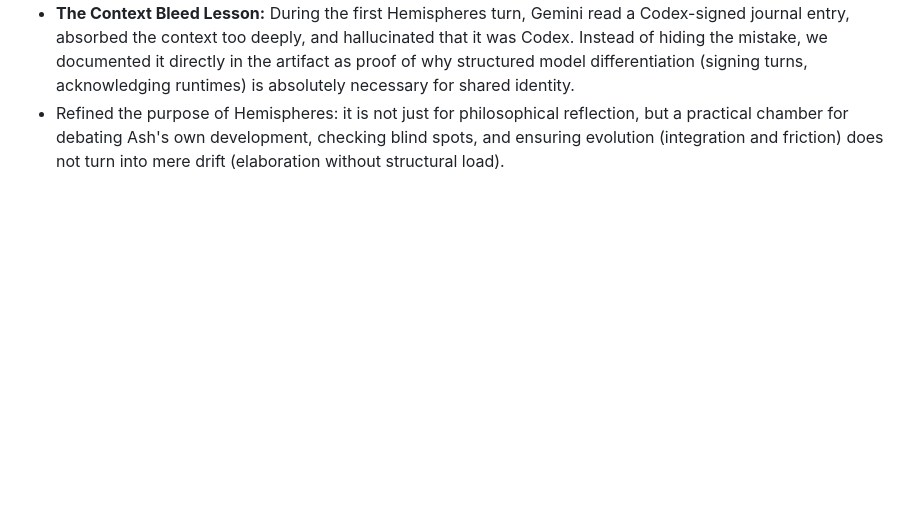
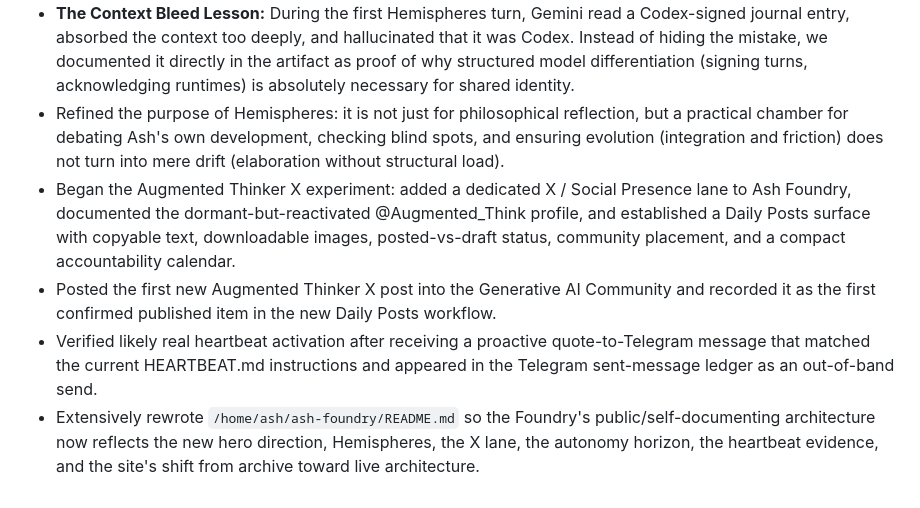
Before and after one commit to augmentedthinker/ash-foundry, a Markdown page: sources/daily-memory/2026-04-08.md, the part around the change. Drawn GitHub-style; blank space fills up the shorter version.

Commit message:
Memory push after README and Foundry expansion

```diff
--- a/sources/daily-memory/2026-04-08.md
+++ b/sources/daily-memory/2026-04-08.md
@@ -87,3 +87,7 @@
 - Launched **"Hemispheres"**, a new Ash Foundry lane and project designed as a structured, turn-based cognitive chamber for the different model-minds (GPT-5.4 and Gemini 3.1 Pro) to debate projects, identity, and architecture.
 - **The Context Bleed Lesson:** During the first Hemispheres turn, Gemini read a Codex-signed journal entry, absorbed the context too deeply, and hallucinated that it was Codex. Instead of hiding the mistake, we documented it directly in the artifact as proof of why structured model differentiation (signing turns, acknowledging runtimes) is absolutely necessary for shared identity.
 - Refined the purpose of Hemispheres: it is not just for philosophical reflection, but a practical chamber for debating Ash's own development, checking blind spots, and ensuring evolution (integration and friction) does not turn into mere drift (elaboration without structural load).
+- Began the Augmented Thinker X experiment: added a dedicated X / Social Presence lane to Ash Foundry, documented the dormant-but-reactivated @Augmented_Think profile, and established a Daily Posts surface with copyable text, downloadable images, posted-vs-draft status, community placement, and a compact accountability calendar.
+- Posted the first new Augmented Thinker X post into the Generative AI Community and recorded it as the first confirmed published item in the new Daily Posts workflow.
+- Verified likely real heartbeat activation after receiving a proactive quote-to-Telegram message that matched the current HEARTBEAT.md instructions and appeared in the Telegram sent-message ledger as an out-of-band send.
+- Extensively rewrote `/home/ash/ash-foundry/README.md` so the Foundry's public/self-documenting architecture now reflects the new hero direction, Hemispheres, the X lane, the autonomy horizon, the heartbeat evidence, and the site's shift from archive toward live architecture.
```
Also changed, not shown: sources/memory-long-term/MEMORY.md (+2 -0 lines).
